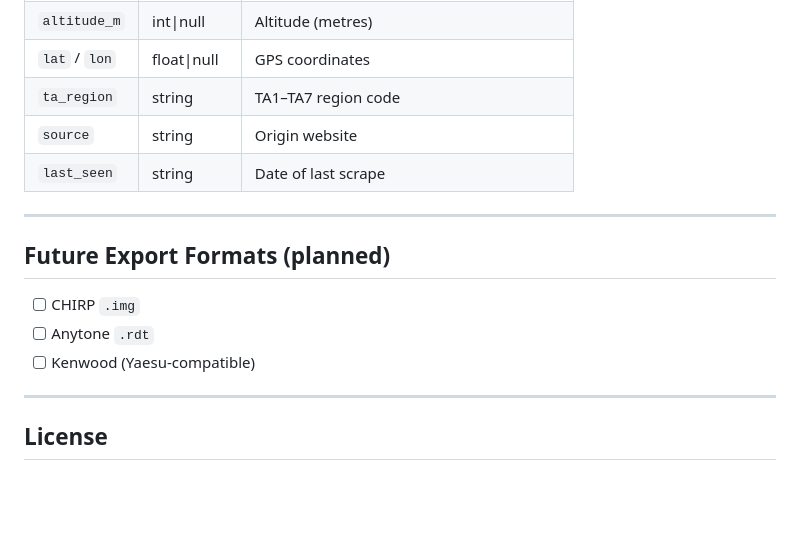
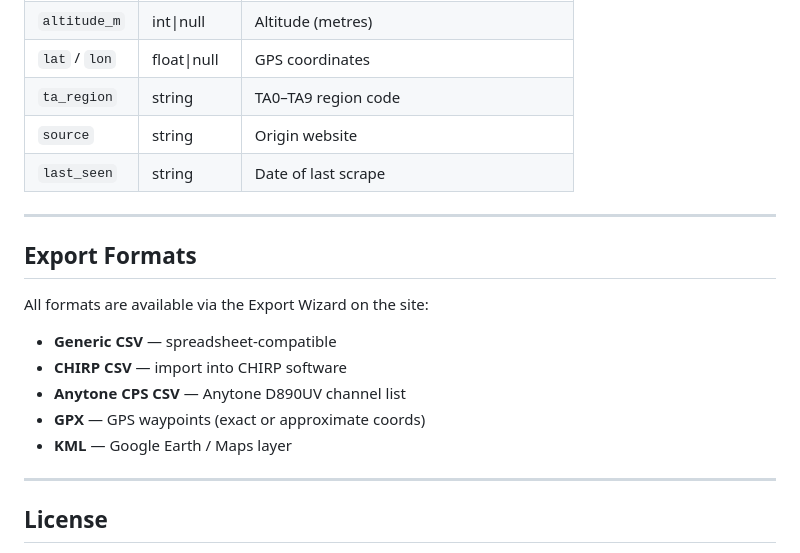
Before and after one commit to TA3HRJ/turkey-repeaters, a Markdown page: README.md, the part around the change. Drawn GitHub-style; blank space fills up the shorter version.

Commit message:
Fix README: TA0-TA9, update export formats section
- ta_region: TA1-TA7 -> TA0-TA9
- Replace placeholder 'Future Export Formats' with actual shipped formats

Co-Authored-By: Claude Sonnet 4.6 <noreply@anthropic.com>

```diff
--- a/README.md
+++ b/README.md
@@ -104,17 +104,21 @@ Each record in `repeaters.json` contains:
 | `power_w` | int\|null | Power (Watts) |
 | `altitude_m` | int\|null | Altitude (metres) |
 | `lat` / `lon` | float\|null | GPS coordinates |
-| `ta_region` | string | TA1–TA7 region code |
+| `ta_region` | string | TA0–TA9 region code |
 | `source` | string | Origin website |
 | `last_seen` | string | Date of last scrape |
 
 ---
 
-## Future Export Formats (planned)
+## Export Formats
 
-- [ ] CHIRP `.img`
-- [ ] Anytone `.rdt`
-- [ ] Kenwood (Yaesu-compatible)
+All formats are available via the Export Wizard on the site:
+
+- **Generic CSV** — spreadsheet-compatible
+- **CHIRP CSV** — import into CHIRP software
+- **Anytone CPS CSV** — Anytone D890UV channel list
+- **GPX** — GPS waypoints (exact or approximate coords)
+- **KML** — Google Earth / Maps layer
 
 ---
 
```
